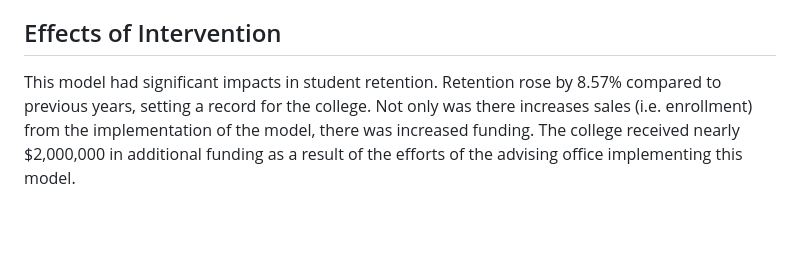
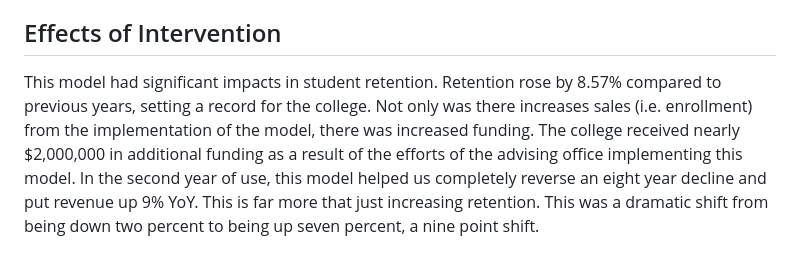
Before and after one commit to amslemp/Machine_Learning, a Markdown page: Predicting Retention/README.md, the part around the change. GitHub-like rendering; blank space fills up the shorter version.

```diff
--- a/Predicting Retention/README.md
+++ b/Predicting Retention/README.md
@@ -37,4 +37,4 @@ The probability a student will be enrolled the following Fall if they have compl
 
 ## Effects of Intervention
 
-This model had significant impacts in student retention. Retention rose by 8.57% compared to previous years, setting a record for the college. Not only was there increases sales (i.e. enrollment) from the implementation of the model, there was increased funding. The college received nearly $2,000,000 in additional funding as a result of the efforts of the advising office implementing this model.
+This model had significant impacts in student retention. Retention rose by 8.57% compared to previous years, setting a record for the college. Not only was there increases sales (i.e. enrollment) from the implementation of the model, there was increased funding. The college received nearly $2,000,000 in additional funding as a result of the efforts of the advising office implementing this model. In the second year of use, this model helped us completely reverse an eight year decline and put revenue up 9% YoY. This is far more that just increasing retention. This was a dramatic shift from being down two percent to being up seven percent, a nine point shift.
```
